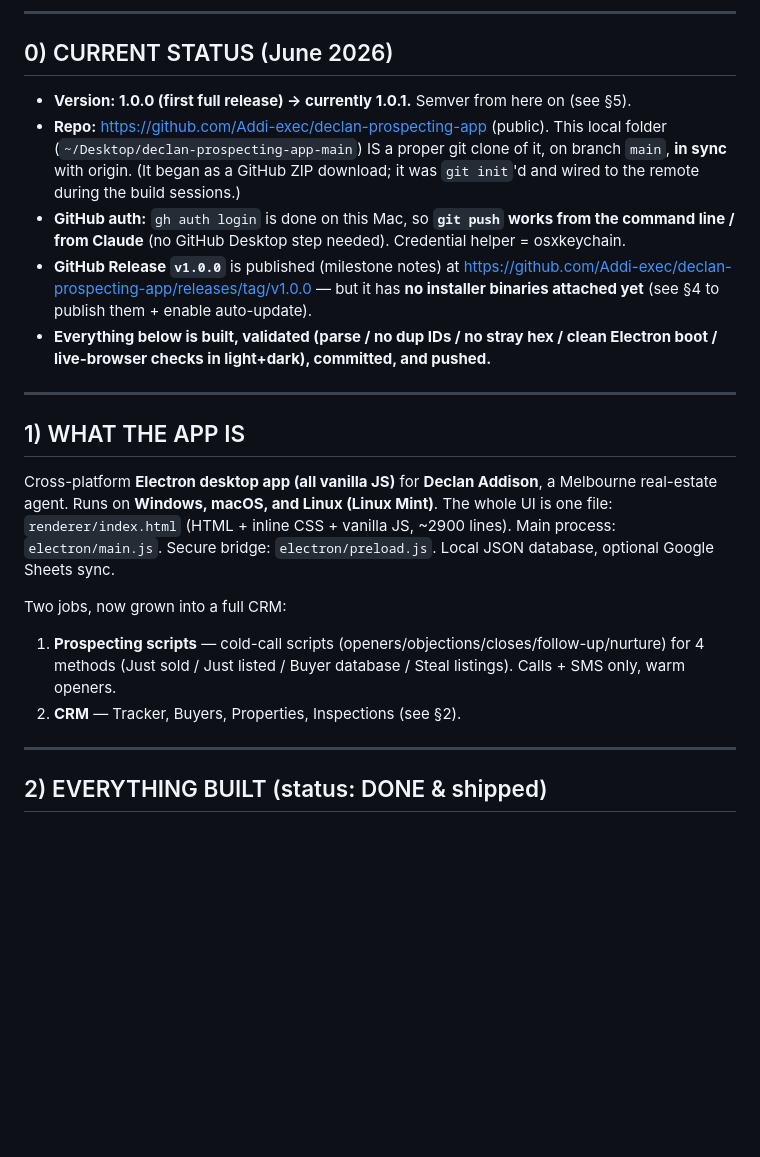
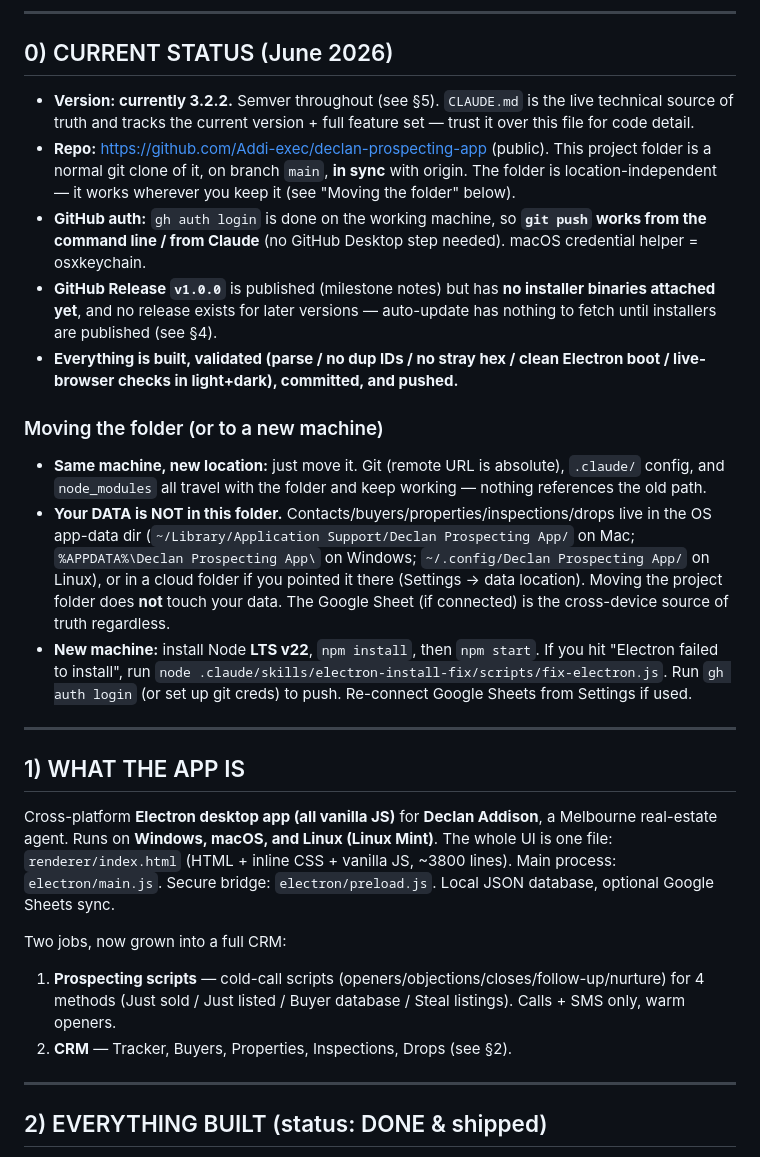
Before and after one commit to Addi-exec/declan-prospecting-app, a Markdown page: HANDOFF.md, the part around one of its changes. Rendered like a GitHub page; blank space fills up the shorter version.

```diff
--- a/HANDOFF.md
+++ b/HANDOFF.md
@@ -9,18 +9,32 @@ file and CLAUDE.md overlap, trust CLAUDE.md for code detail.
 
 ## 0) CURRENT STATUS (June 2026)
 
-- **Version: 1.0.0 (first full release) → currently 1.0.1.** Semver from here on (see §5).
-- **Repo:** https://github.com/Addi-exec/declan-prospecting-app (public). This local folder
-  (`~/Desktop/declan-prospecting-app-main`) IS a proper git clone of it, on branch `main`,
-  **in sync** with origin. (It began as a GitHub ZIP download; it was `git init`'d and wired to
-  the remote during the build sessions.)
-- **GitHub auth:** `gh auth login` is done on this Mac, so **`git push` works from the
-  command line / from Claude** (no GitHub Desktop step needed). Credential helper = osxkeychain.
-- **GitHub Release `v1.0.0`** is published (milestone notes) at
-  https://github.com/Addi-exec/declan-prospecting-app/releases/tag/v1.0.0 — but it has **no
-  installer binaries attached yet** (see §4 to publish them + enable auto-update).
-- **Everything below is built, validated (parse / no dup IDs / no stray hex / clean Electron
-  boot / live-browser checks in light+dark), committed, and pushed.**
+- **Version: currently 3.2.2.** Semver throughout (see §5). `CLAUDE.md` is the live technical
+  source of truth and tracks the current version + full feature set — trust it over this file
+  for code detail.
+- **Repo:** https://github.com/Addi-exec/declan-prospecting-app (public). This project folder is
+  a normal git clone of it, on branch `main`, **in sync** with origin. The folder is
+  location-independent — it works wherever you keep it (see "Moving the folder" below).
+- **GitHub auth:** `gh auth login` is done on the working machine, so **`git push` works from the
+  command line / from Claude** (no GitHub Desktop step needed). macOS credential helper = osxkeychain.
+- **GitHub Release `v1.0.0`** is published (milestone notes) but has **no installer binaries
+  attached yet**, and no release exists for later versions — auto-update has nothing to fetch
+  until installers are published (see §4).
+- **Everything is built, validated (parse / no dup IDs / no stray hex / clean Electron boot /
+  live-browser checks in light+dark), committed, and pushed.**
+
+### Moving the folder (or to a new machine)
+- **Same machine, new location:** just move it. Git (remote URL is absolute), `.claude/` config,
+  and `node_modules` all travel with the folder and keep working — nothing references the old path.
+- **Your DATA is NOT in this folder.** Contacts/buyers/properties/inspections/drops live in the OS
+  app-data dir (`~/Library/Application Support/Declan Prospecting App/` on Mac;
+  `%APPDATA%\Declan Prospecting App\` on Windows; `~/.config/Declan Prospecting App/` on Linux),
+  or in a cloud folder if you pointed it there (Settings → data location). Moving the project
+  folder does **not** touch your data. The Google Sheet (if connected) is the cross-device source
+  of truth regardless.
+- **New machine:** install Node **LTS v22**, `npm install`, then `npm start`. If you hit "Electron
+  failed to install", run `node .claude/skills/electron-install-fix/scripts/fix-electron.js`. Run
+  `gh auth login` (or set up git creds) to push. Re-connect Google Sheets from Settings if used.
 
 ---
 
@@ -28,13 +42,13 @@ file and CLAUDE.md overlap, trust CLAUDE.md for code detail.
 
 Cross-platform **Electron desktop app (all vanilla JS)** for **Declan Addison**, a Melbourne
 real-estate agent. Runs on **Windows, macOS, and Linux (Linux Mint)**. The whole UI is one file:
-`renderer/index.html` (HTML + inline CSS + vanilla JS, ~2900 lines). Main process: `electron/main.js`.
+`renderer/index.html` (HTML + inline CSS + vanilla JS, ~3800 lines). Main process: `electron/main.js`.
 Secure bridge: `electron/preload.js`. Local JSON database, optional Google Sheets sync.
 
 Two jobs, now grown into a full CRM:
 1. **Prospecting scripts** — cold-call scripts (openers/objections/closes/follow-up/nurture) for 4
    methods (Just sold / Just listed / Buyer database / Steal listings). Calls + SMS only, warm openers.
-2. **CRM** — Tracker, Buyers, Properties, Inspections (see §2).
+2. **CRM** — Tracker, Buyers, Properties, Inspections, Drops (see §2).
 
 ---
 
```
Also changed, not shown: other parts of HANDOFF.md (+53 -21 lines).
